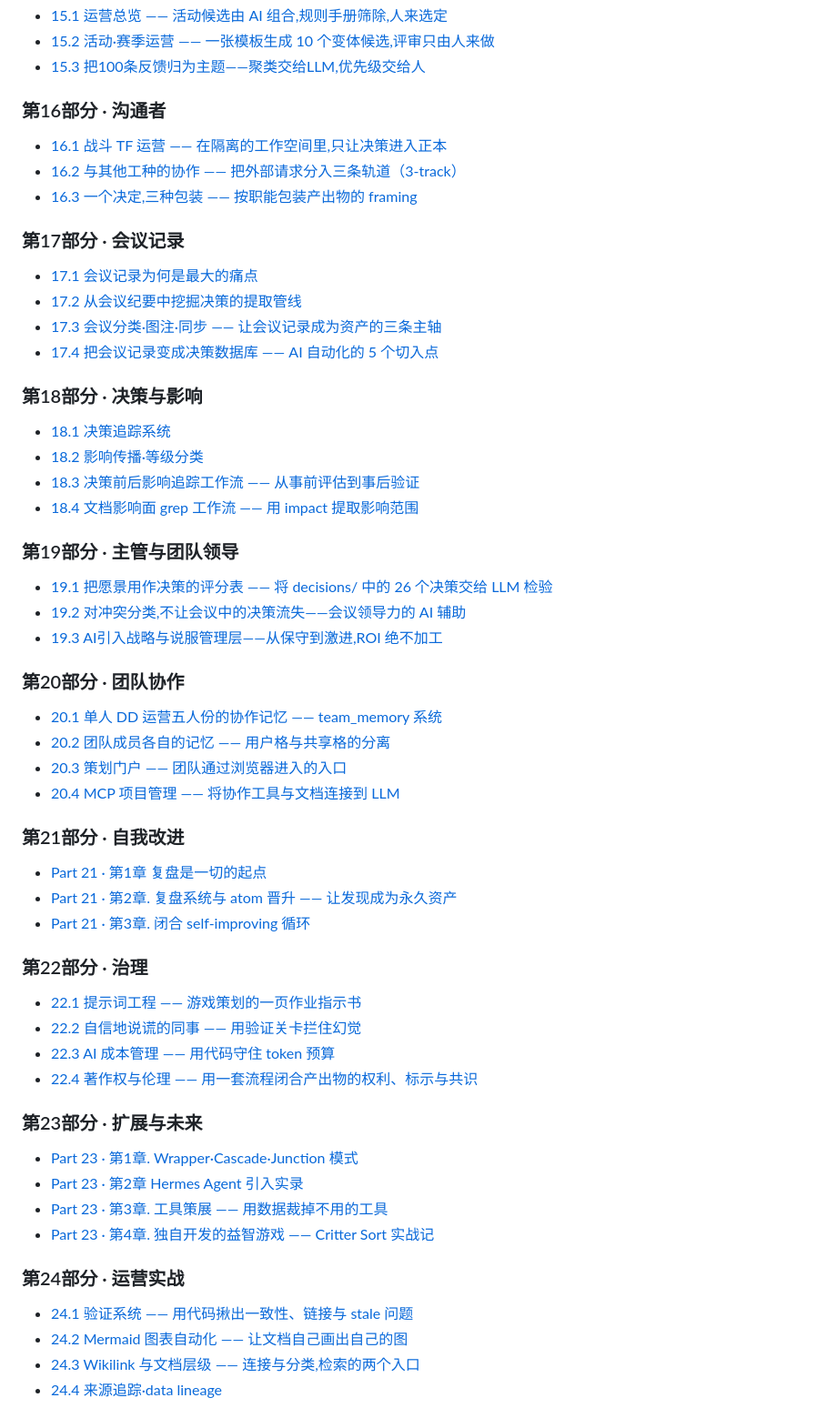
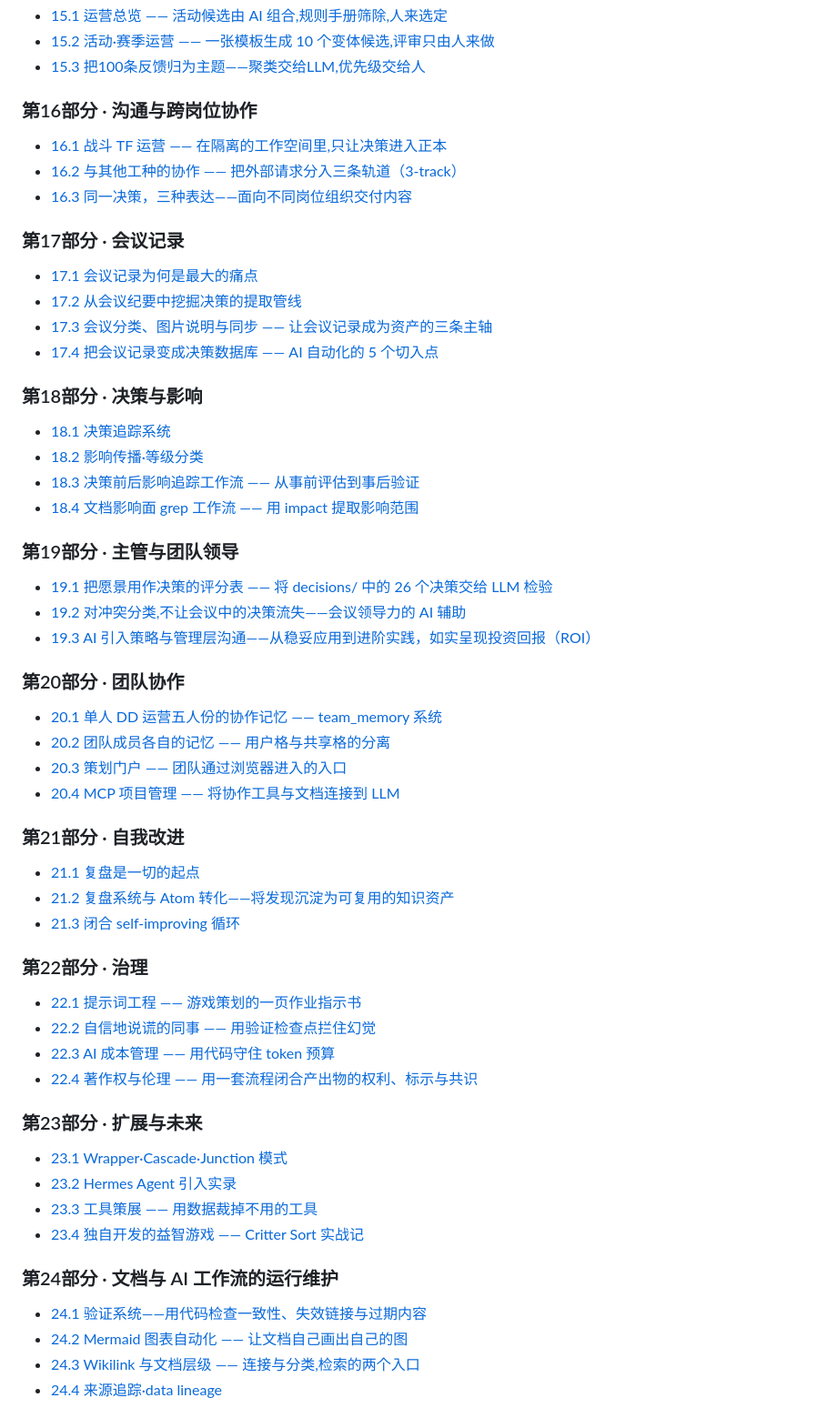
Before and after one commit to eremes81/game-design-ai-practice-zh-hans, a Markdown page: README.md, the part around one of its changes. Shown at 91% size. Rendered like a GitHub page.

```diff
--- a/README.md
+++ b/README.md
@@ -159,17 +218,17 @@
 - [15.2 活动·赛季运营 —— 一张模板生成 10 个变体候选,评审只由人来做](manuscript/part15-live-ops/chapter-2-event-season-ops.md)
 - [15.3 把100条反馈归为主题——聚类交给LLM,优先级交给人](manuscript/part15-live-ops/chapter-3-user-feedback-cycle.md)
 
-### 第16部分 · 沟通者
+### 第16部分 · 沟通与跨岗位协作
 
 - [16.1 战斗 TF 运营 —— 在隔离的工作空间里,只让决策进入正本](manuscript/part16-communicator/chapter-1-taskforce-operations.md)
 - [16.2 与其他工种的协作 —— 把外部请求分入三条轨道（3-track）](manuscript/part16-communicator/chapter-2-cross-job-collaboration.md)
-- [16.3 一个决定,三种包装 —— 按职能包装产出物的 framing](manuscript/part16-communicator/chapter-3-cross-team-artifact-framing.md)
+- [16.3 同一决策，三种表达——面向不同岗位组织交付内容](manuscript/part16-communicator/chapter-3-cross-team-artifact-framing.md)
 
 ### 第17部分 · 会议记录
 
 - [17.1 会议记录为何是最大的痛点](manuscript/part17-meeting-notes/chapter-1-concept-and-motivation.md)
 - [17.2 从会议纪要中挖掘决策的提取管线](manuscript/part17-meeting-notes/chapter-2-extraction-pipeline.md)
-- [17.3 会议分类·图注·同步 —— 让会议记录成为资产的三条主轴](manuscript/part17-meeting-notes/chapter-3-categories-and-sync.md)
+- [17.3 会议分类、图片说明与同步 —— 让会议记录成为资产的三条主轴](manuscript/part17-meeting-notes/chapter-3-categories-and-sync.md)
 - [17.4 把会议记录变成决策数据库 —— AI 自动化的 5 个切入点](manuscript/part17-meeting-notes/chapter-4-ai-meeting-automation.md)
 
 ### 第18部分 · 决策与影响
@@ -183,7 +242,7 @@
 
 - [19.1 把愿景用作决策的评分表 —— 将 decisions/ 中的 26 个决策交给 LLM 检验](manuscript/part19-team-lead/chapter-1-vision-and-delegation.md)
 - [19.2 对冲突分类,不让会议中的决策流失——会议领导力的 AI 辅助](manuscript/part19-team-lead/chapter-2-conflict-and-meeting-leadership.md)
-- [19.3 AI引入战略与说服管理层——从保守到激进,ROI 绝不加工](manuscript/part19-team-lead/chapter-3-ai-adoption-strategy.md)
+- [19.3 AI 引入策略与管理层沟通——从稳妥应用到进阶实践，如实呈现投资回报（ROI）](manuscript/part19-team-lead/chapter-3-ai-adoption-strategy.md)
 
 ### 第20部分 · 团队协作
 
@@ -194,27 +253,27 @@
 
 ### 第21部分 · 自我改进
 
-- [Part 21 · 第1章 复盘是一切的起点](manuscript/part21-self-improving/chapter-1-retro-as-origin.md)
-- [Part 21 · 第2章. 复盘系统与 atom 晋升 —— 让发现成为永久资产](manuscript/part21-self-improving/chapter-2-retro-system-atom-promotion.md)
-- [Part 21 · 第3章. 闭合 self-improving 循环](manuscript/part21-self-improving/chapter-3-closing-the-loop.md)
+- [21.1 复盘是一切的起点](manuscript/part21-self-improving/chapter-1-retro-as-origin.md)
+- [21.2 复盘系统与 Atom 转化——将发现沉淀为可复用的知识资产](manuscript/part21-self-improving/chapter-2-retro-system-atom-promotion.md)
+- [21.3 闭合 self-improving 循环](manuscript/part21-self-improving/chapter-3-closing-the-loop.md)
 
 ### 第22部分 · 治理
 
 - [22.1 提示词工程 —— 游戏策划的一页作业指示书](manuscript/part22-governance/chapter-1-prompt-engineering.md)
-- [22.2 自信地说谎的同事 —— 用验证关卡拦住幻觉](manuscript/part22-governance/chapter-2-ai-safety-hallucination.md)
+- [22.2 自信地说谎的同事 —— 用验证检查点拦住幻觉](manuscript/part22-governance/chapter-2-ai-safety-hallucination.md)
 - [22.3 AI 成本管理 —— 用代码守住 token 预算](manuscript/part22-governance/chapter-3-ai-cost-management.md)
 - [22.4 著作权与伦理 —— 用一套流程闭合产出物的权利、标示与共识](manuscript/part22-governance/chapter-4-copyright-ethics.md)
 
 ### 第23部分 · 扩展与未来
 
-- [Part 23 · 第1章. Wrapper·Cascade·Junction 模式](manuscript/part23-extension/chapter-1-wrapper-cascade-junction.md)
-- [Part 23 · 第2章 Hermes Agent 引入实录](manuscript/part23-extension/chapter-2-hermes-agent.md)
-- [Part 23 · 第3章. 工具策展 —— 用数据裁掉不用的工具](manuscript/part23-extension/chapter-3-tool-curation.md)
-- [Part 23 · 第4章. 独自开发的益智游戏 —— Critter Sort 实战记](manuscript/part23-extension/chapter-4-personal-game-dev.md)
+- [23.1 Wrapper·Cascade·Junction 模式](manuscript/part23-extension/chapter-1-wrapper-cascade-junction.md)
+- [23.2 Hermes Agent 引入实录](manuscript/part23-extension/chapter-2-hermes-agent.md)
+- [23.3 工具策展 —— 用数据裁掉不用的工具](manuscript/part23-extension/chapter-3-tool-curation.md)
+- [23.4 独自开发的益智游戏 —— Critter Sort 实战记](manuscript/part23-extension/chapter-4-personal-game-dev.md)
 
-### 第24部分 · 运营实战
+### 第24部分 · 文档与 AI 工作流的运行维护
 
-- [24.1 验证系统 —— 用代码揪出一致性、链接与 stale 问题](manuscript/part24-ops-deep/chapter-1-verification-system.md)
+- [24.1 验证系统——用代码检查一致性、失效链接与过期内容](manuscript/part24-ops-deep/chapter-1-verification-system.md)
 - [24.2 Mermaid 图表自动化 —— 让文档自己画出自己的图](manuscript/part24-ops-deep/chapter-2-mermaid-diagram-automation.md)
 - [24.3 Wikilink 与文档层级 —— 连接与分类,检索的两个入口](manuscript/part24-ops-deep/chapter-3-wikilink-and-hierarchy.md)
 - [24.4 来源追踪·data lineage](manuscript/part24-ops-deep/chapter-4-source-tracking-data-lineage.md)
```
Also changed, not shown: other parts of README.md (+71 -12 lines).
